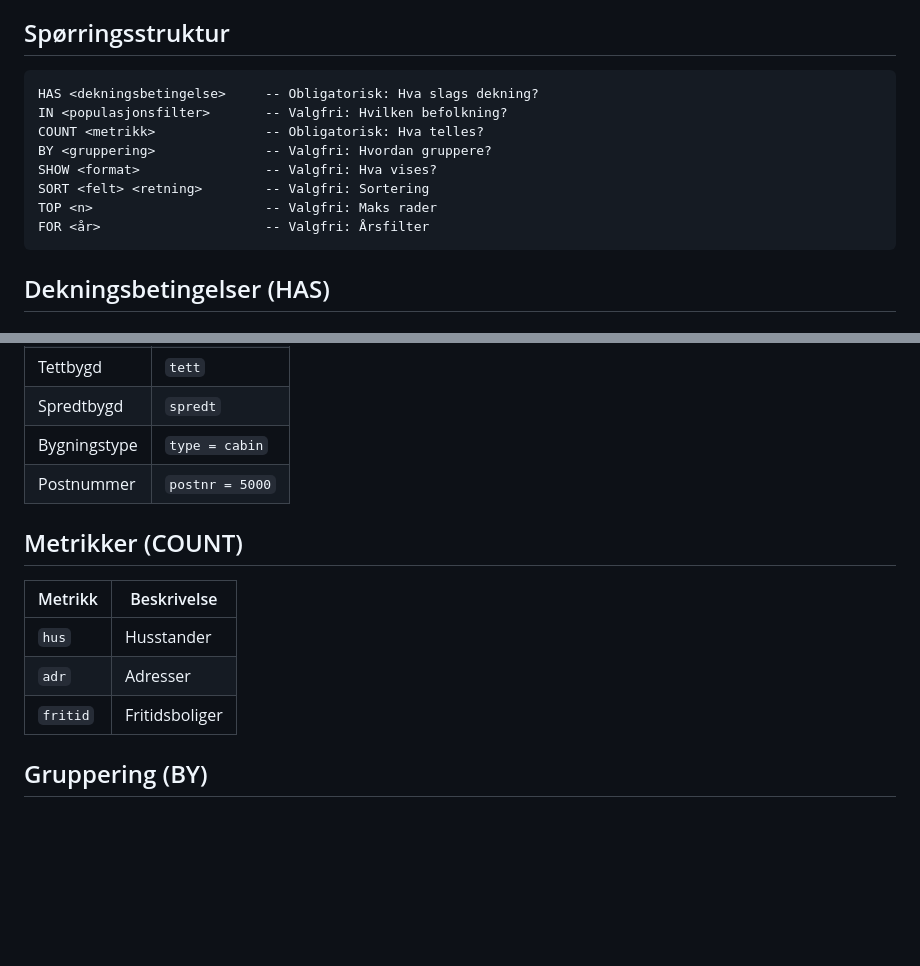
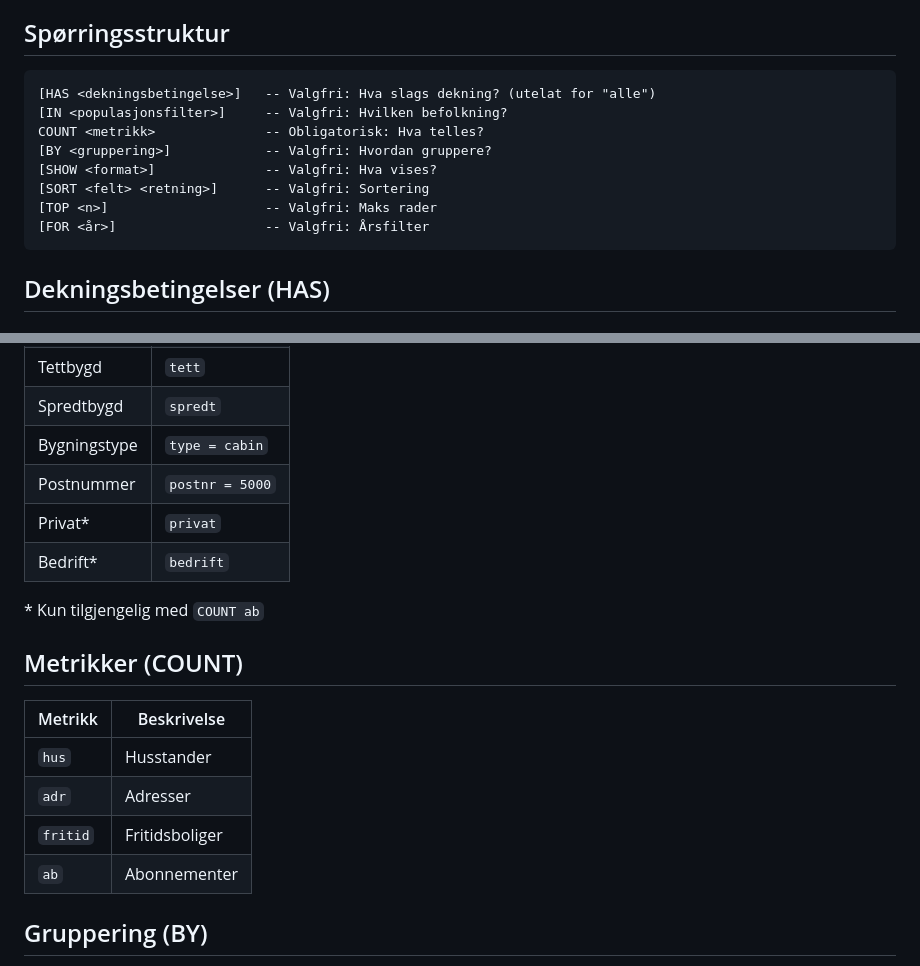
Before and after one commit to rogermarkussen/span, a Markdown page: README.md, 2 parts joined by grey strips. GitHub-like rendering; blank space fills up the shorter version.

````diff
--- a/README.md
+++ b/README.md
@@ -25,14 +25,14 @@ TOP 10
 ## Spørringsstruktur
 
 ```
-HAS <dekningsbetingelse>     -- Obligatorisk: Hva slags dekning?
-IN <populasjonsfilter>       -- Valgfri: Hvilken befolkning?
+[HAS <dekningsbetingelse>]   -- Valgfri: Hva slags dekning? (utelat for "alle")
+[IN <populasjonsfilter>]     -- Valgfri: Hvilken befolkning?
 COUNT <metrikk>              -- Obligatorisk: Hva telles?
-BY <gruppering>              -- Valgfri: Hvordan gruppere?
-SHOW <format>                -- Valgfri: Hva vises?
-SORT <felt> <retning>        -- Valgfri: Sortering
-TOP <n>                      -- Valgfri: Maks rader
-FOR <år>                     -- Valgfri: Årsfilter
+[BY <gruppering>]            -- Valgfri: Hvordan gruppere?
+[SHOW <format>]              -- Valgfri: Hva vises?
+[SORT <felt> <retning>]      -- Valgfri: Sortering
+[TOP <n>]                    -- Valgfri: Maks rader
+[FOR <år>]                   -- Valgfri: Årsfilter
 ```
 
 ## Dekningsbetingelser (HAS)
@@ -72,6 +72,10 @@ NONE(nedhast >= 30)       -- Ingen tilbud med >= 30 Mbps
 | Spredtbygd | `spredt` |
 | Bygningstype | `type = cabin` |
 | Postnummer | `postnr = 5000` |
+| Privat* | `privat` |
+| Bedrift* | `bedrift` |
+
+\* Kun tilgjengelig med `COUNT ab`
 
 ## Metrikker (COUNT)
 
@@ -80,6 +84,7 @@ NONE(nedhast >= 30)       -- Ingen tilbud med >= 30 Mbps
 | `hus` | Husstander |
 | `adr` | Adresser |
 | `fritid` | Fritidsboliger |
+| `ab` | Abonnementer |
 
 ## Gruppering (BY)
 
````
Also changed, not shown: DSL.md (+120 -122 lines).
